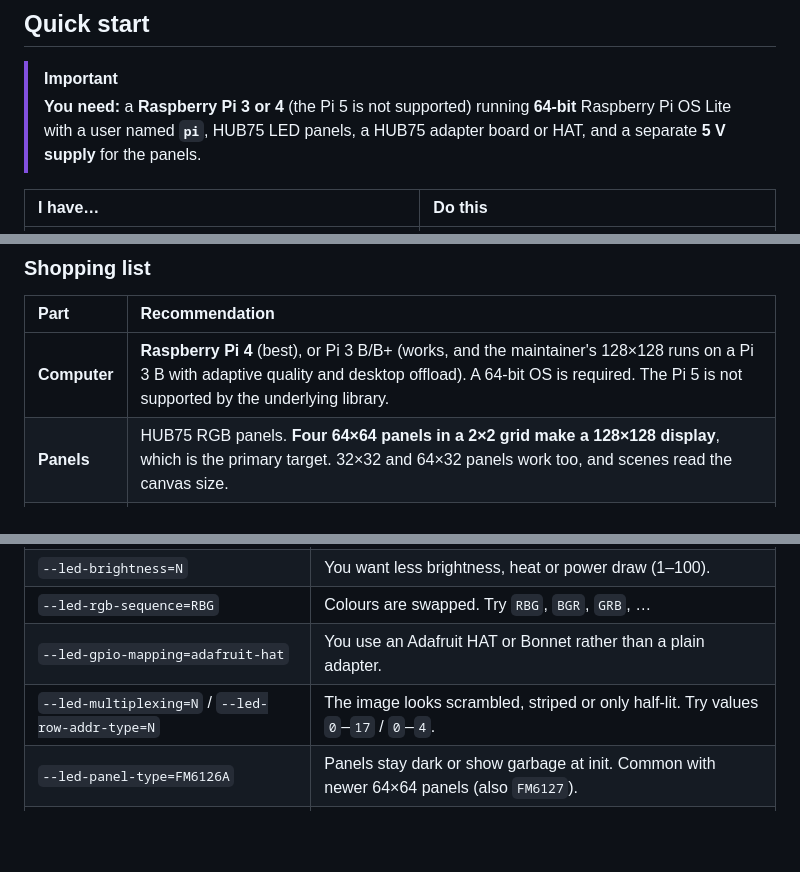
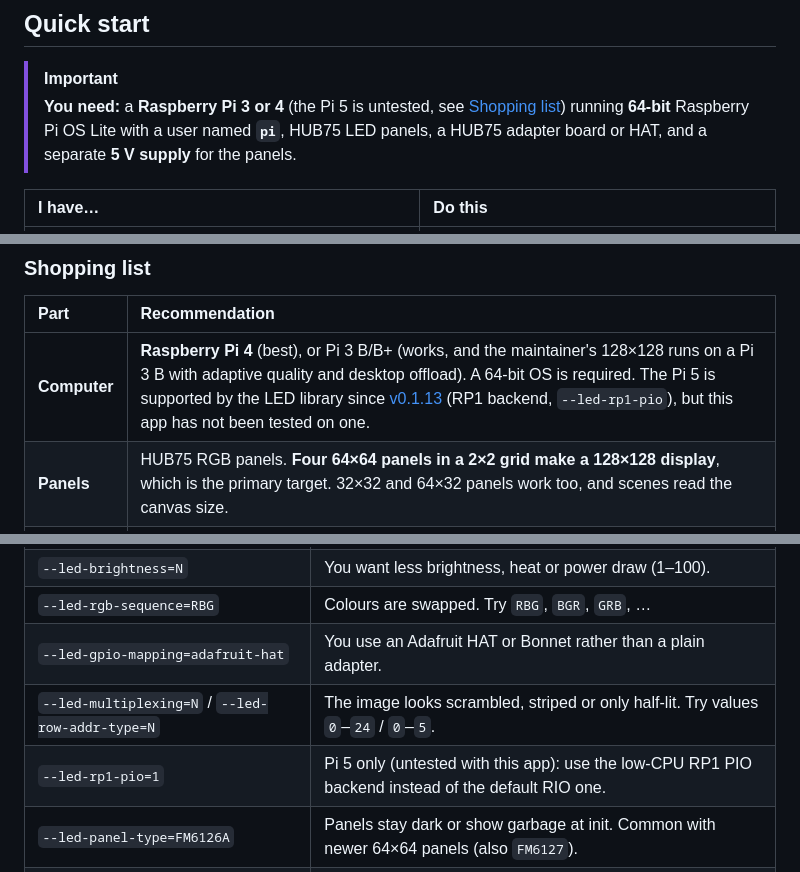
Before and after one commit to sshcrack/led-matrix, a Markdown page: README.md, 3 parts joined by grey strips. Drawn GitHub-style; blank space fills up the shorter version.

```diff
--- a/README.md
+++ b/README.md
@@ -31,7 +31,7 @@ Aquariums, planets, auroras, music-reactive scenes and self-playing games. Contr
 ## Quick start
 
 > [!IMPORTANT]
-> **You need:** a **Raspberry Pi 3 or 4** (the Pi 5 is not supported) running **64-bit** Raspberry Pi OS Lite with a user named **`pi`**, HUB75 LED panels, a HUB75 adapter board or HAT, and a separate **5 V supply** for the panels.
+> **You need:** a **Raspberry Pi 3 or 4** (the Pi 5 is untested, see [Shopping list](#shopping-list)) running **64-bit** Raspberry Pi OS Lite with a user named **`pi`**, HUB75 LED panels, a HUB75 adapter board or HAT, and a separate **5 V supply** for the panels.
 
 | I have… | Do this |
 |:--|:--|
@@ -191,7 +191,7 @@ Previews are hosted on the rolling [`scene-previews` release](https://github.com
 
 | Part | Recommendation |
 |:--|:--|
-| **Computer** | **Raspberry Pi 4** (best), or Pi 3 B/B+ (works, and the maintainer's 128×128 runs on a Pi 3 B with adaptive quality and desktop offload). A 64-bit OS is required. The Pi 5 is not supported by the underlying library. |
+| **Computer** | **Raspberry Pi 4** (best), or Pi 3 B/B+ (works, and the maintainer's 128×128 runs on a Pi 3 B with adaptive quality and desktop offload). A 64-bit OS is required. The Pi 5 is supported by the LED library since [v0.1.13](https://github.com/sshcrack/rpi-rgb-led-matrix/releases/tag/v0.1.13) (RP1 backend, `--led-rp1-pio`), but this app has not been tested on one. |
 | **Panels** | HUB75 RGB panels. **Four 64×64 panels in a 2×2 grid make a 128×128 display**, which is the primary target. 32×32 and 64×32 panels work too, and scenes read the canvas size. |
 | **Adapter** | A HAT or bonnet that level-shifts GPIO to HUB75, e.g. the [Electrodragon Active-3](https://www.electrodragon.com/product/rgb-matrix-panel-drive-board-raspberry-pi/). [Alternatives](https://github.com/hzeller/rpi-rgb-led-matrix/blob/master/adapter/README.md). |
 | **Power** | A dedicated **5 V** supply for the panels, sized generously. Panels can draw several amps each at full white. Power the Pi separately and share ground. Don't power panels from the Pi. |
@@ -439,7 +439,8 @@ Passed to the daemon via `MATRIX_OPTS` (set them through debconf, see above). Th
 | `--led-brightness=N` | You want less brightness, heat or power draw (1–100). |
 | `--led-rgb-sequence=RBG` | Colours are swapped. Try `RBG`, `BGR`, `GRB`, … |
 | `--led-gpio-mapping=adafruit-hat` | You use an Adafruit HAT or Bonnet rather than a plain adapter. |
-| `--led-multiplexing=N` / `--led-row-addr-type=N` | The image looks scrambled, striped or only half-lit. Try values `0`–`17` / `0`–`4`. |
+| `--led-multiplexing=N` / `--led-row-addr-type=N` | The image looks scrambled, striped or only half-lit. Try values `0`–`24` / `0`–`5`. |
+| `--led-rp1-pio=1` | Pi 5 only (untested with this app): use the low-CPU RP1 PIO backend instead of the default RIO one. |
 | `--led-panel-type=FM6126A` | Panels stay dark or show garbage at init. Common with newer 64×64 panels (also `FM6127`). |
 | `--led-pixel-mapper="Rotate:90"` | You mounted the display rotated, or need the `U-mapper` for snake-wired panels. |
 | `--led-pwm-bits=N`, `--led-limit-refresh=N` | You want to trade colour depth for refresh rate (e.g. to stop flicker on camera). |
```
Also changed, not shown: other parts of README.md (+2 -2 lines), docs/AGENT_SETUP.md (+2 -2 lines).
